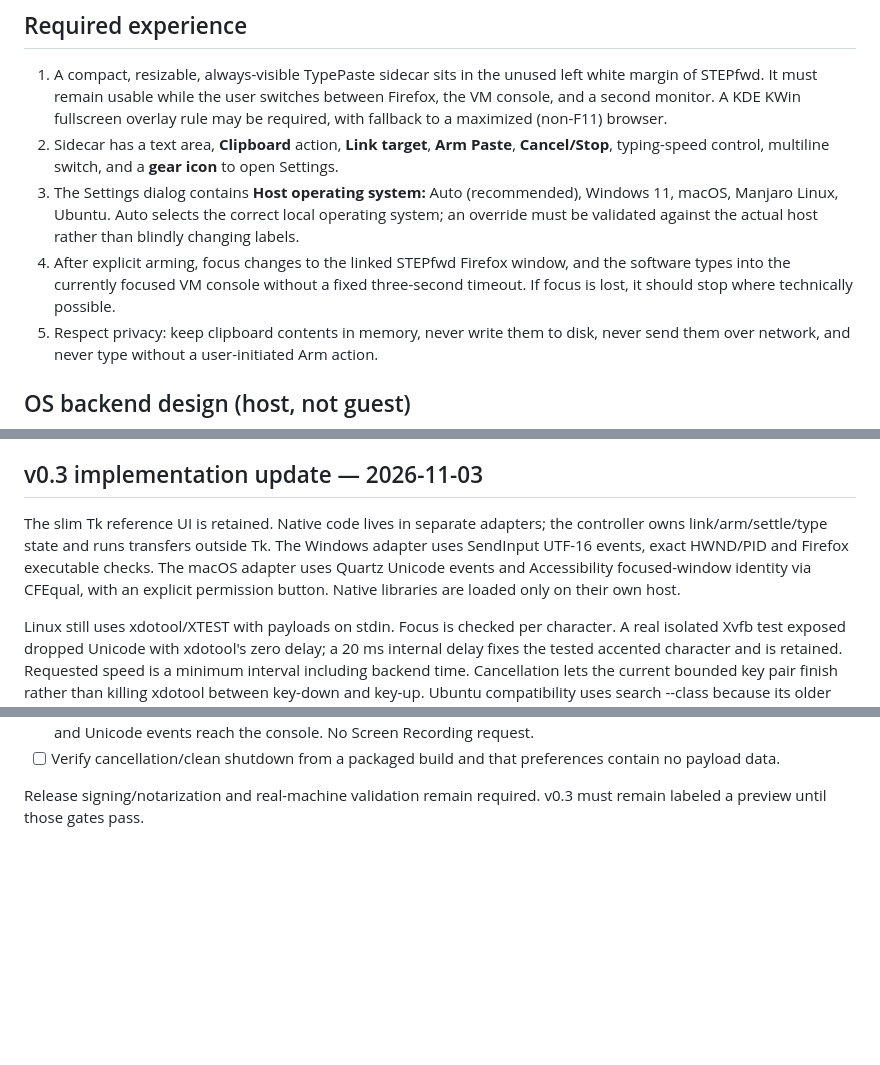
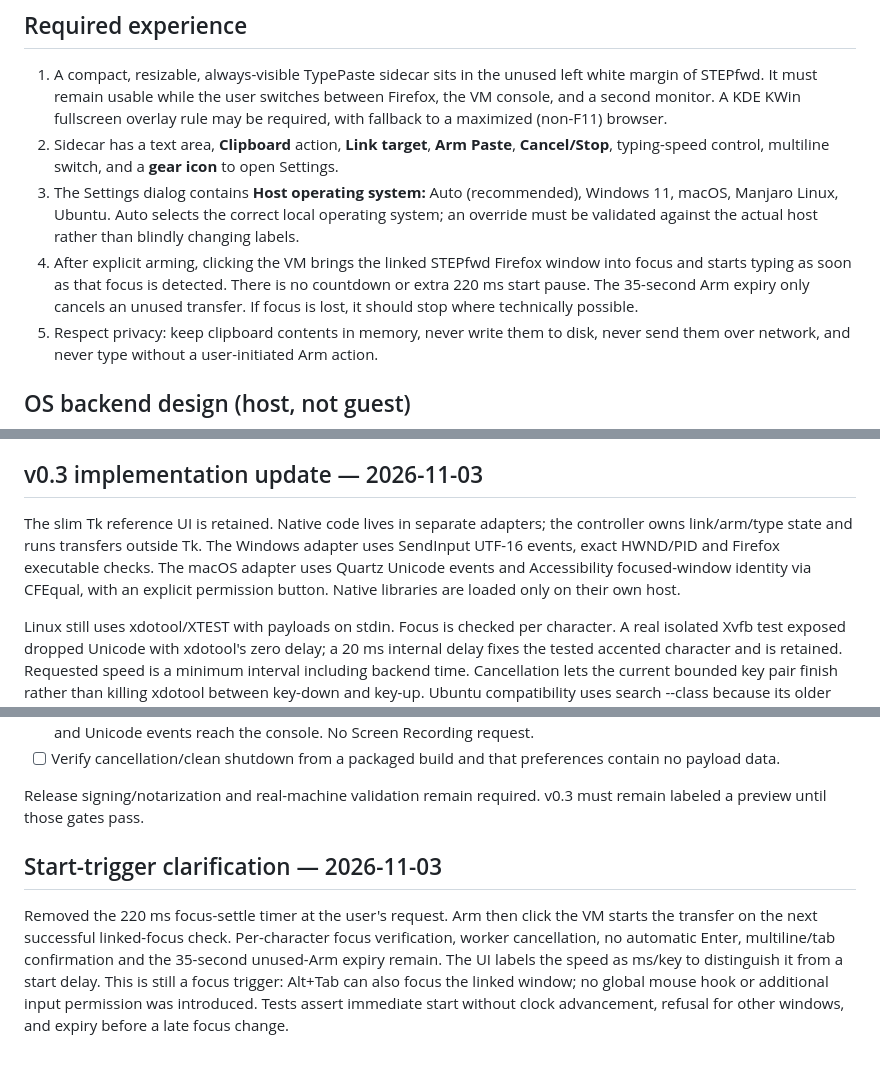
Before and after one commit to Hungr-yy/TypePaste, a Markdown page: CODEX_HANDOFF.md, 3 parts joined by grey strips. GitHub-like rendering; blank space fills up the shorter version.

```diff
--- a/CODEX_HANDOFF.md
+++ b/CODEX_HANDOFF.md
@@ -20,7 +20,7 @@ A screenshot visibly showed the text in the Kali terminal. The input mechanism w
 1. A compact, resizable, always-visible TypePaste sidecar sits in the unused left white margin of STEPfwd. It must remain usable while the user switches between Firefox, the VM console, and a second monitor. A KDE KWin fullscreen overlay rule may be required, with fallback to a maximized (non-F11) browser.
 2. Sidecar has a text area, **Clipboard** action, **Link target**, **Arm Paste**, **Cancel/Stop**, typing-speed control, multiline switch, and a **gear icon** to open Settings.
 3. The Settings dialog contains **Host operating system:** Auto (recommended), Windows 11, macOS, Manjaro Linux, Ubuntu. Auto selects the correct local operating system; an override must be validated against the actual host rather than blindly changing labels.
-4. After explicit arming, focus changes to the linked STEPfwd Firefox window, and the software types into the currently focused VM console without a fixed three-second timeout. If focus is lost, it should stop where technically possible.
+4. After explicit arming, clicking the VM brings the linked STEPfwd Firefox window into focus and starts typing as soon as that focus is detected. There is no countdown or extra 220 ms start pause. The 35-second Arm expiry only cancels an unused transfer. If focus is lost, it should stop where technically possible.
 5. Respect privacy: keep clipboard contents in memory, never write them to disk, never send them over network, and never type without a user-initiated Arm action.
 
 ## OS backend design (host, not guest)
@@ -67,7 +67,7 @@ The UI layer should depend on a typed adapter interface, not conditional branche
 
 ## v0.3 implementation update — 2026-11-03
 
-The slim Tk reference UI is retained. Native code lives in separate adapters; the controller owns link/arm/settle/type state and runs transfers outside Tk. The Windows adapter uses SendInput UTF-16 events, exact HWND/PID and Firefox executable checks. The macOS adapter uses Quartz Unicode events and Accessibility focused-window identity via CFEqual, with an explicit permission button. Native libraries are loaded only on their own host.
+The slim Tk reference UI is retained. Native code lives in separate adapters; the controller owns link/arm/type state and runs transfers outside Tk. The Windows adapter uses SendInput UTF-16 events, exact HWND/PID and Firefox executable checks. The macOS adapter uses Quartz Unicode events and Accessibility focused-window identity via CFEqual, with an explicit permission button. Native libraries are loaded only on their own host.
 
 Linux still uses xdotool/XTEST with payloads on stdin. Focus is checked per character. A real isolated Xvfb test exposed dropped Unicode with xdotool's zero delay; a 20 ms internal delay fixes the tested accented character and is retained. Requested speed is a minimum interval including backend time. Cancellation lets the current bounded key pair finish rather than killing xdotool between key-down and key-up. Ubuntu compatibility uses search --class because its older xdotool lacks getwindowclassname. No physical STEPfwd validation has been added by these tests.
 
@@ -97,3 +97,7 @@ For **each** of Manjaro X11, Ubuntu X11, Windows 11 and macOS:
 - [ ] Verify cancellation/clean shutdown from a packaged build and that preferences contain no payload data.
 
 Release signing/notarization and real-machine validation remain required. v0.3 must remain labeled a preview until those gates pass.
+
+## Start-trigger clarification — 2026-11-03
+
+Removed the 220 ms focus-settle timer at the user's request. Arm then click the VM starts the transfer on the next successful linked-focus check. Per-character focus verification, worker cancellation, no automatic Enter, multiline/tab confirmation and the 35-second unused-Arm expiry remain. The UI labels the speed as ms/key to distinguish it from a start delay. This is still a focus trigger: Alt+Tab can also focus the linked window; no global mouse hook or additional input permission was introduced. Tests assert immediate start without clock advancement, refusal for other windows, and expiry before a late focus change.
```
Also changed, not shown: README.md (+4 -3 lines), docs/typepaste-preview.png, 3 other files.
